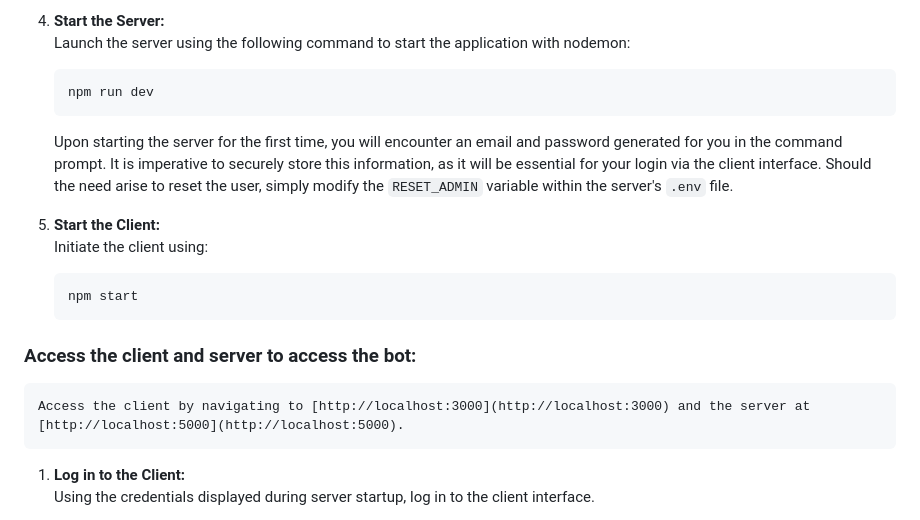
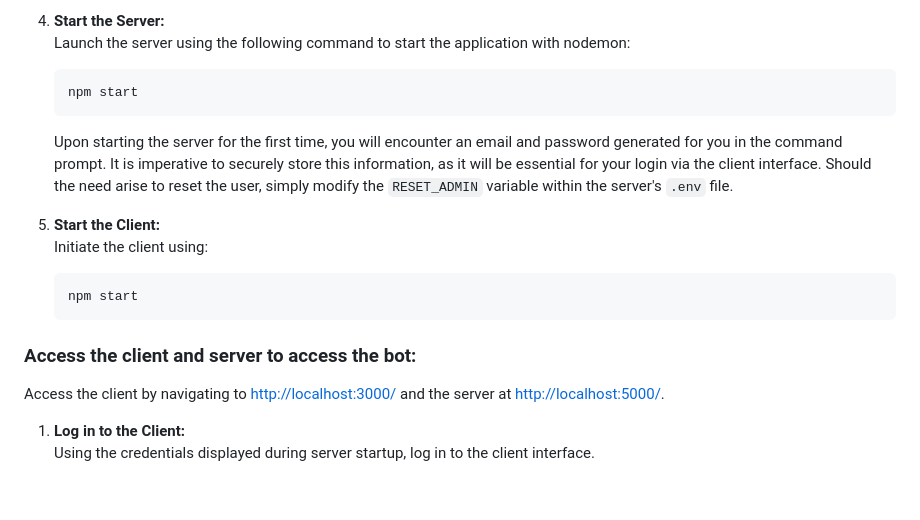
Before and after one commit to TradingBotX/market-making-bot, a Markdown page: README.md, the part around the change. Rendered like a GitHub page; blank space fills up the shorter version.

Commit message:
update: readme

````diff
--- a/README.md
+++ b/README.md
@@ -112,7 +112,7 @@ Prerequisites : [Node v16](https://nodejs.org/en/blog/release/v16.16.0), [MongoD
     Launch the server using the following command to start the application with nodemon:
 
     ```bash
-    npm run dev
+    npm start
     ```
 
     Upon starting the server for the first time, you will encounter an email and password generated for you in the command prompt. It is imperative to securely store this information, as it will be essential for your login via the client interface. Should the need arise to reset the user, simply modify the `RESET_ADMIN` variable within the server's `.env` file.
@@ -124,9 +124,9 @@ Prerequisites : [Node v16](https://nodejs.org/en/blog/release/v16.16.0), [MongoD
     npm start
     ```
 
- ### Access the client and server to access the bot:
+### Access the client and server to access the bot:
 
-    Access the client by navigating to [http://localhost:3000](http://localhost:3000) and the server at [http://localhost:5000](http://localhost:5000).
+  Access the client by navigating to [http://localhost:3000/](http://localhost:3000) and the server at [http://localhost:5000/](http://localhost:5000).
 
 1. **Log in to the Client:**
     Using the credentials displayed during server startup, log in to the client interface.
````
